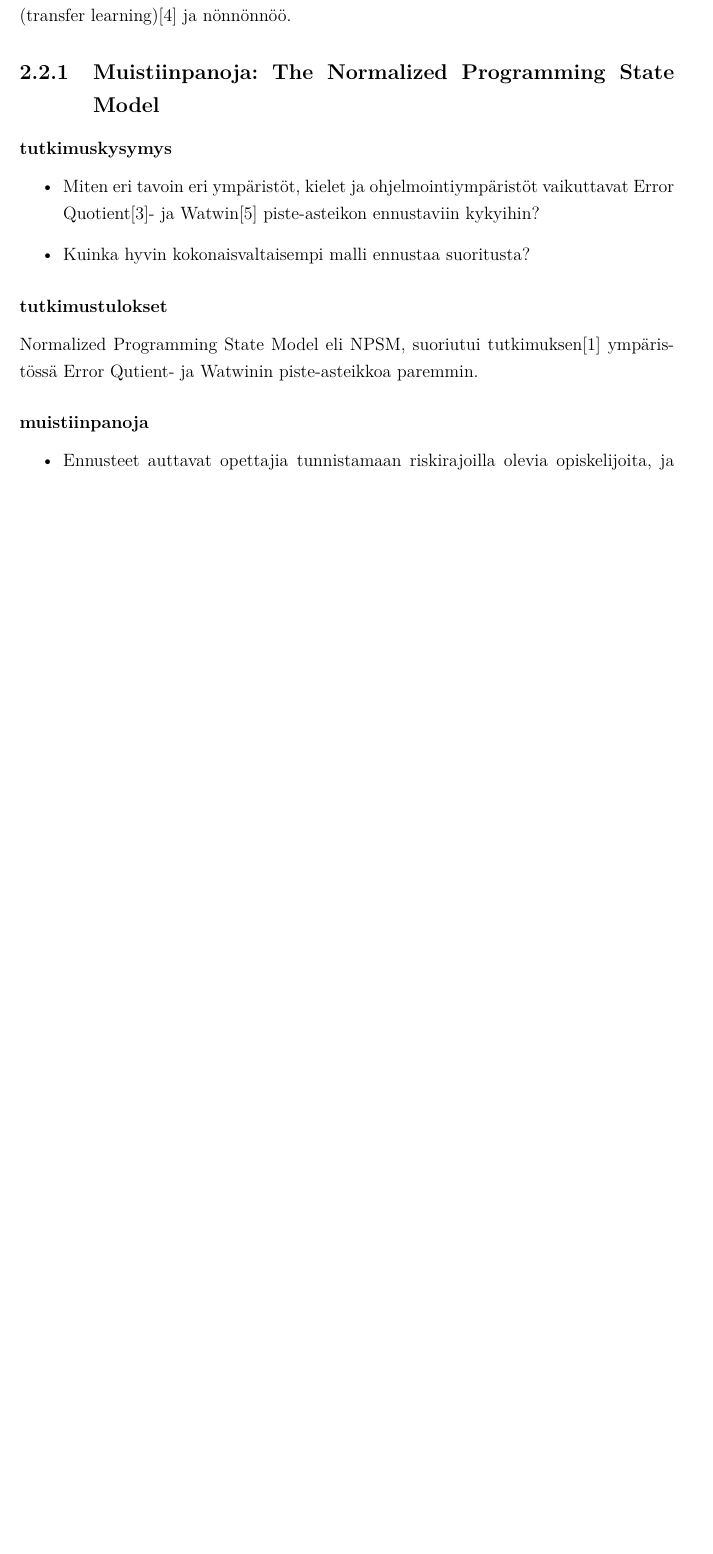
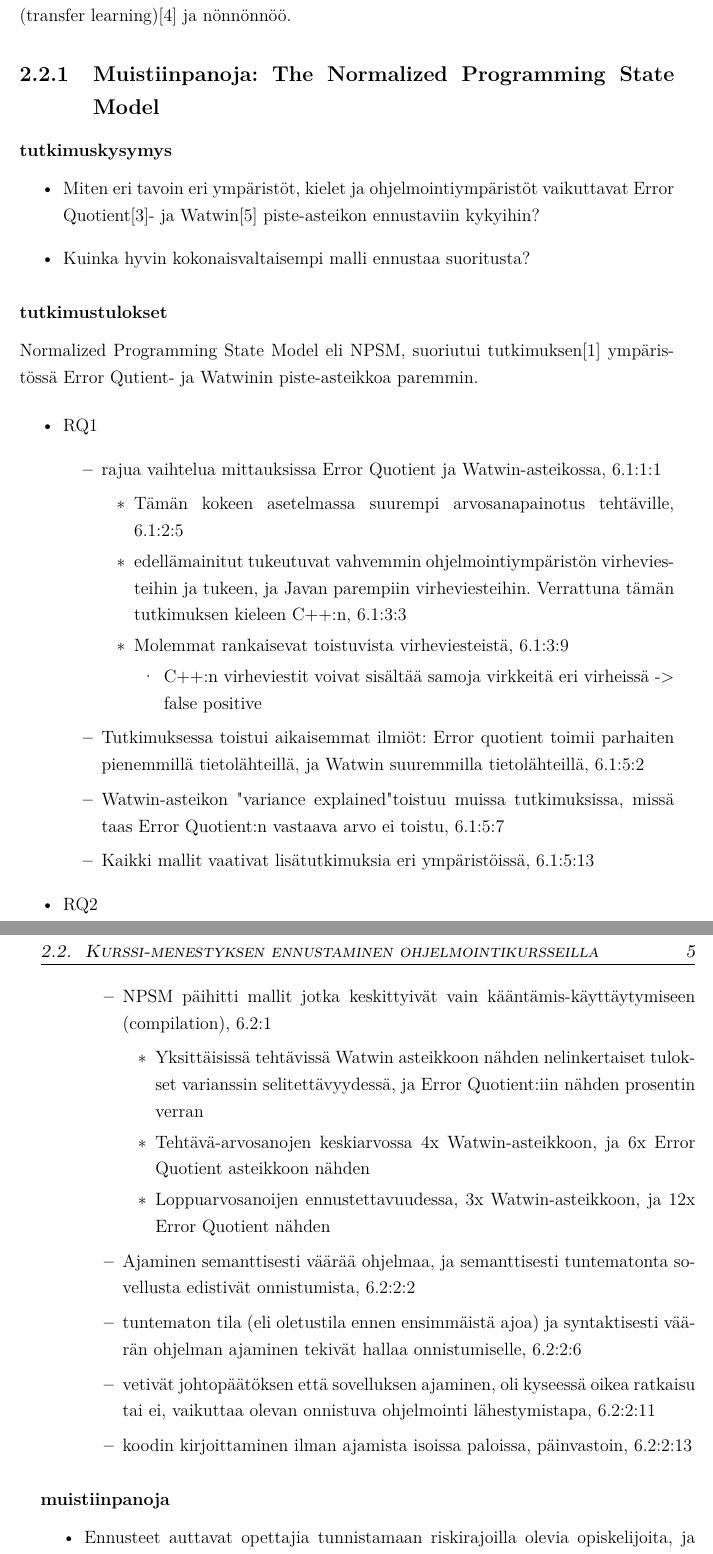
Before and after one commit to ArktinenSieni/Gradu, a LaTeX thesis (gradu.tex): part of page 10 of 21 before the commit and two parts of pages 10 and 11 of 21 after it, the two joined at a grey line, cut so that both start at the same text, the shorter picture padded with empty space. Compiled offline with pdfLaTeX.

Commit message:
Artikkelin NPSM muistiinpanot

```diff
--- a/gradu.tex
+++ b/gradu.tex
@@ -176,6 +176,37 @@ Oppimenestyksen ennustamisen menetelmät ovat jaettavissa luokitteluun, data-lou
 
 Normalized Programming State Model eli NPSM, suoriutui tutkimuksen\cite{carter2015normalized} ympäristössä Error Qutient- ja Watwinin piste-asteikkoa paremmin.
 
+\begin{itemize}
+    \item RQ1
+        \begin{itemize}
+            \item rajua vaihtelua mittauksissa Error Quotient ja Watwin-asteikossa, 6.1:1:1
+            \begin{itemize}
+                \item Tämän kokeen asetelmassa suurempi arvosanapainotus tehtäville, 6.1:2:5
+                \item edellämainitut tukeutuvat vahvemmin ohjelmointiympäristön virheviesteihin ja tukeen, ja Javan parempiin virheviesteihin. Verrattuna tämän tutkimuksen kieleen C++:n, 6.1:3:3
+                \item Molemmat rankaisevat toistuvista virheviesteistä, 6.1:3:9
+                \begin{itemize}
+                    \item C++:n virheviestit voivat sisältää samoja virkkeitä eri virheissä -> false positive
+                \end{itemize}
+            \end{itemize}
+            \item Tutkimuksessa toistui aikaisemmat ilmiöt: Error quotient toimii parhaiten pienemmillä tietolähteillä, ja Watwin suuremmilla tietolähteillä, 6.1:5:2
+            \item Watwin-asteikon "variance explained" toistuu muissa tutkimuksissa, missä taas Error Quotient:n vastaava arvo ei toistu, 6.1:5:7
+            \item Kaikki mallit vaativat lisätutkimuksia eri ympäristöissä, 6.1:5:13
+        \end{itemize}
+    \item RQ2
+    \begin{itemize}
+        \item NPSM päihitti mallit jotka keskittyivät vain kääntämis-käyttäytymiseen (compilation), 6.2:1
+        \begin{itemize}
+            \item Yksittäisissä tehtävissä Watwin asteikkoon nähden nelinkertaiset tulokset varianssin selitettävyydessä, ja Error Quotient:iin nähden prosentin verran
+            \item Tehtävä-arvosanojen keskiarvossa 4x Watwin-asteikkoon, ja 6x Error Quotient asteikkoon nähden
+            \item Loppuarvosanoijen ennustettavuudessa, 3x Watwin-asteikkoon, ja 12x Error Quotient nähden
+        \end{itemize}
+        \item Ajaminen semanttisesti väärää ohjelmaa, ja semanttisesti tuntematonta sovellusta edistivät onnistumista, 6.2:2:2
+        \item tuntematon tila (eli oletustila ennen ensimmäistä ajoa) ja syntaktisesti väärän ohjelman ajaminen tekivät hallaa onnistumiselle, 6.2:2:6
+        \item vetivät johtopäätöksen että sovelluksen ajaminen, oli kyseessä oikea ratkaisu tai ei, vaikuttaa olevan onnistuva ohjelmointi lähestymistapa, 6.2:2:11
+        \item koodin kirjoittaminen ilman ajamista isoissa paloissa, päinvastoin, 6.2:2:13
+    \end{itemize}
+\end{itemize}
+
 
 \subsubsection{muistiinpanoja}
 
```
Also changed, not shown: gradu.tex (9 more changed lines).
